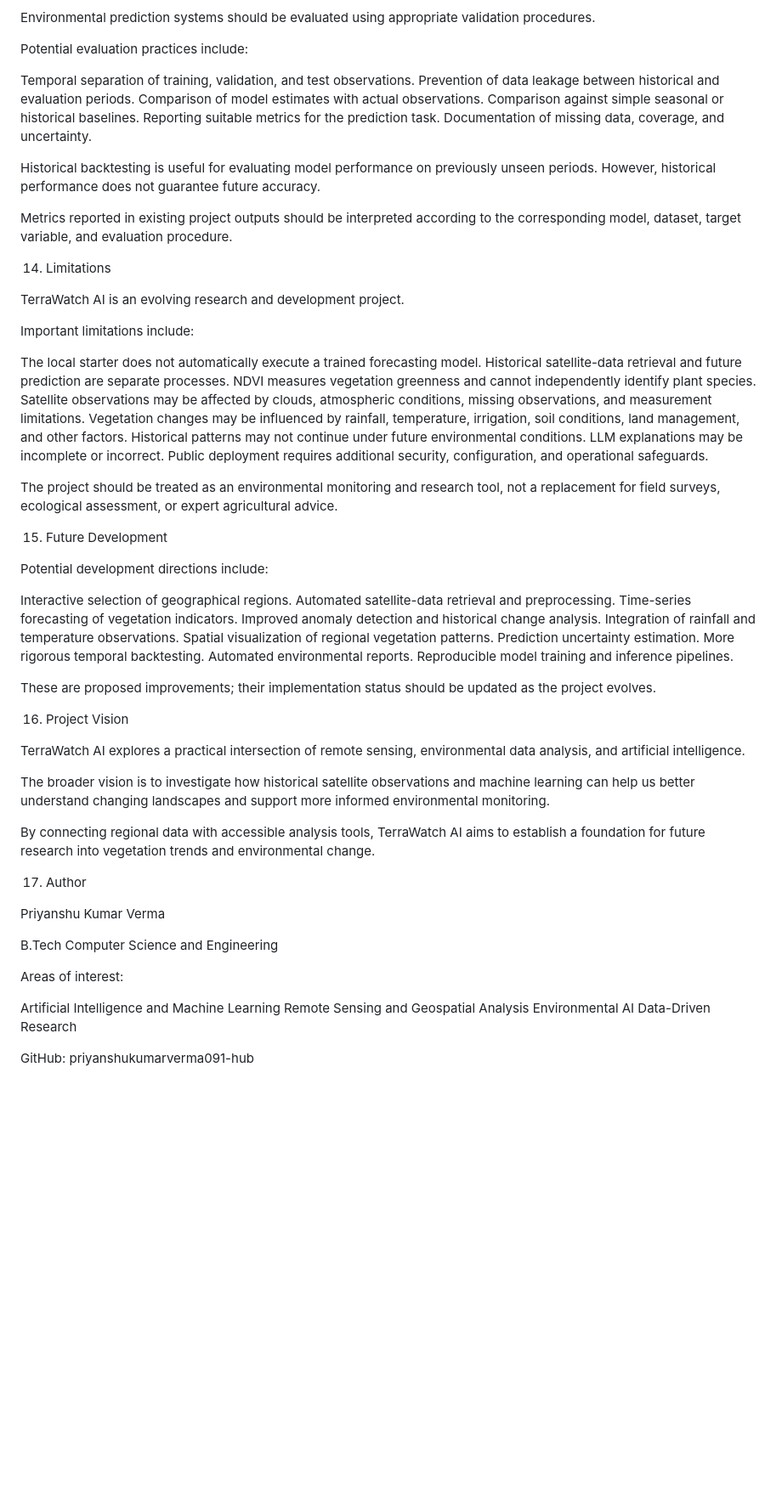
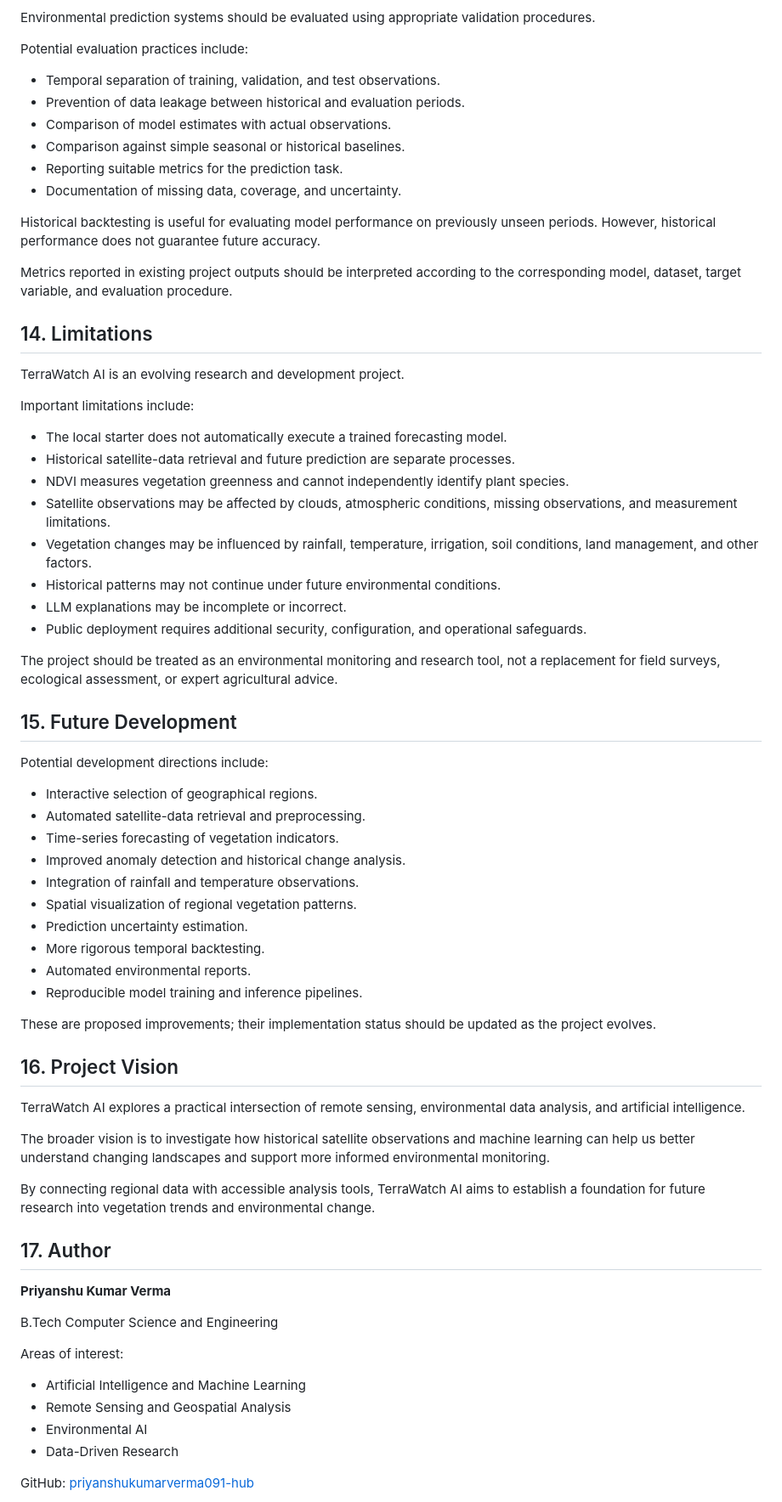
Before and after one commit to priyanshukumarverma091-hub/TerraWatch_AI_VSCode, a Markdown page: README.md, the part around one of its changes. Shown at 85% size. Drawn GitHub-style; blank space fills up the shorter version.

```diff
--- a/README.md
+++ b/README.md
@@ -354,52 +403,52 @@ Environmental prediction systems should be evaluated using appropriate validatio
 
 Potential evaluation practices include:
 
-Temporal separation of training, validation, and test observations.
-Prevention of data leakage between historical and evaluation periods.
-Comparison of model estimates with actual observations.
-Comparison against simple seasonal or historical baselines.
-Reporting suitable metrics for the prediction task.
-Documentation of missing data, coverage, and uncertainty.
+* Temporal separation of training, validation, and test observations.
+* Prevention of data leakage between historical and evaluation periods.
+* Comparison of model estimates with actual observations.
+* Comparison against simple seasonal or historical baselines.
+* Reporting suitable metrics for the prediction task.
+* Documentation of missing data, coverage, and uncertainty.
 
 Historical backtesting is useful for evaluating model performance on previously unseen periods. However, historical performance does not guarantee future accuracy.
 
 Metrics reported in existing project outputs should be interpreted according to the corresponding model, dataset, target variable, and evaluation procedure.
 
-14. Limitations
+## 14. Limitations
 
 TerraWatch AI is an evolving research and development project.
 
 Important limitations include:
 
-The local starter does not automatically execute a trained forecasting model.
-Historical satellite-data retrieval and future prediction are separate processes.
-NDVI measures vegetation greenness and cannot independently identify plant species.
-Satellite observations may be affected by clouds, atmospheric conditions, missing observations, and measurement limitations.
-Vegetation changes may be influenced by rainfall, temperature, irrigation, soil conditions, land management, and other factors.
-Historical patterns may not continue under future environmental conditions.
-LLM explanations may be incomplete or incorrect.
-Public deployment requires additional security, configuration, and operational safeguards.
+* The local starter does not automatically execute a trained forecasting model.
+* Historical satellite-data retrieval and future prediction are separate processes.
+* NDVI measures vegetation greenness and cannot independently identify plant species.
+* Satellite observations may be affected by clouds, atmospheric conditions, missing observations, and measurement limitations.
+* Vegetation changes may be influenced by rainfall, temperature, irrigation, soil conditions, land management, and other factors.
+* Historical patterns may not continue under future environmental conditions.
+* LLM explanations may be incomplete or incorrect.
+* Public deployment requires additional security, configuration, and operational safeguards.
 
 The project should be treated as an environmental monitoring and research tool, not a replacement for field surveys, ecological assessment, or expert agricultural advice.
 
-15. Future Development
+## 15. Future Development
 
 Potential development directions include:
 
-Interactive selection of geographical regions.
-Automated satellite-data retrieval and preprocessing.
-Time-series forecasting of vegetation indicators.
-Improved anomaly detection and historical change analysis.
-Integration of rainfall and temperature observations.
-Spatial visualization of regional vegetation patterns.
-Prediction uncertainty estimation.
-More rigorous temporal backtesting.
-Automated environmental reports.
-Reproducible model training and inference pipelines.
+* Interactive selection of geographical regions.
+* Automated satellite-data retrieval and preprocessing.
+* Time-series forecasting of vegetation indicators.
+* Improved anomaly detection and historical change analysis.
+* Integration of rainfall and temperature observations.
+* Spatial visualization of regional vegetation patterns.
+* Prediction uncertainty estimation.
+* More rigorous temporal backtesting.
+* Automated environmental reports.
+* Reproducible model training and inference pipelines.
 
 These are proposed improvements; their implementation status should be updated as the project evolves.
 
-16. Project Vision
+## 16. Project Vision
 
 TerraWatch AI explores a practical intersection of remote sensing, environmental data analysis, and artificial intelligence.
 
@@ -407,18 +456,18 @@ The broader vision is to investigate how historical satellite observations and m
 
 By connecting regional data with accessible analysis tools, TerraWatch AI aims to establish a foundation for future research into vegetation trends and environmental change.
 
-17. Author
+## 17. Author
 
-Priyanshu Kumar Verma
+**Priyanshu Kumar Verma**
 
 B.Tech Computer Science and Engineering
 
 Areas of interest:
 
-Artificial Intelligence and Machine Learning
-Remote Sensing and Geospatial Analysis
-Environmental AI
-Data-Driven Research
+* Artificial Intelligence and Machine Learning
+* Remote Sensing and Geospatial Analysis
+* Environmental AI
+* Data-Driven Research
 
-GitHub: priyanshukumarverma091-hub
+GitHub: [priyanshukumarverma091-hub](https://github.com/priyanshukumarverma091-hub)
 
```
Also changed, not shown: other parts of README.md (+178 -127 lines).
